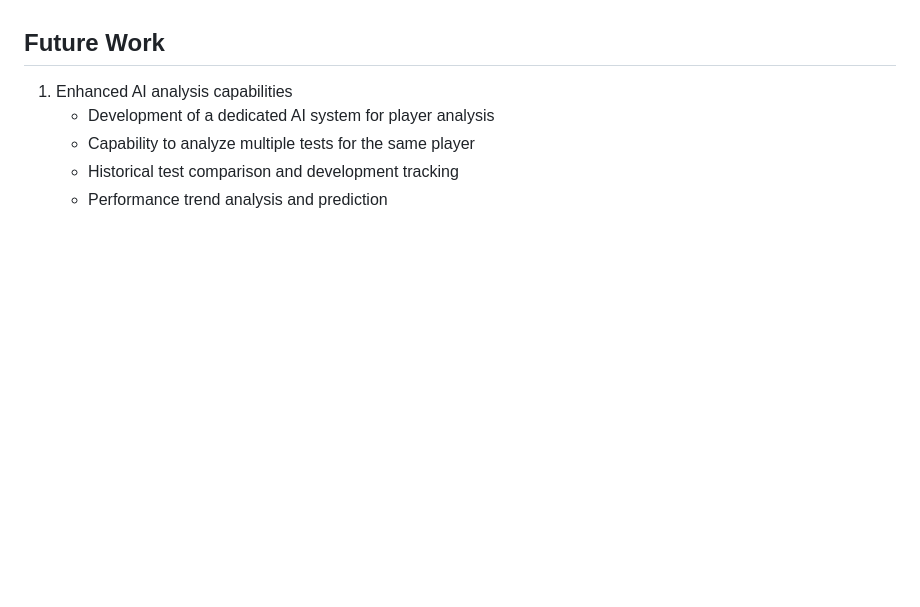
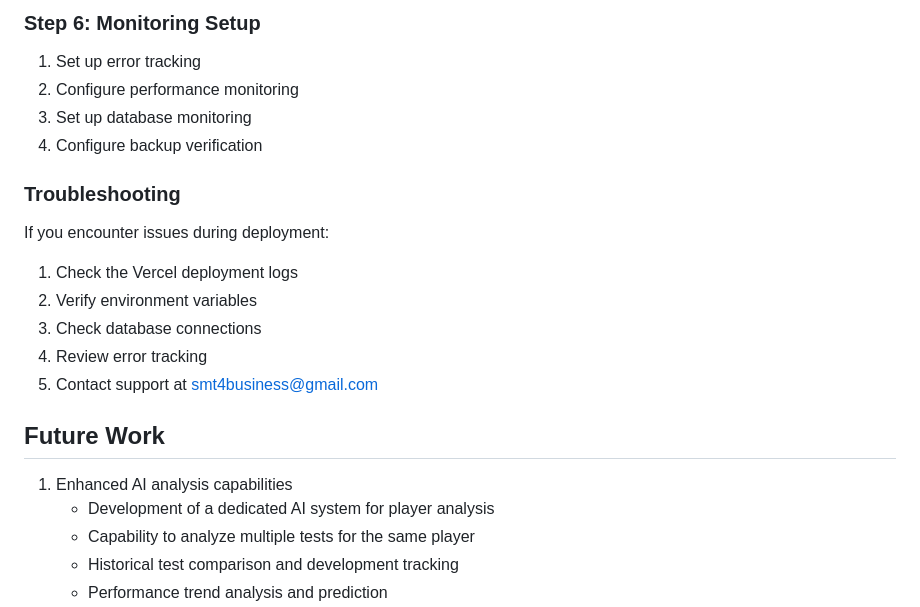
Before and after one commit to sami1328/SMT, a Markdown page: README.md, the part around one of its changes. Rendered like a GitHub page; blank space fills up the shorter version.

```diff
--- a/README.md
+++ b/README.md
@@ -292,3 +362,16 @@ The system consists of four main user roles:
+### Step 6: Monitoring Setup
+1. Set up error tracking
+2. Configure performance monitoring
+3. Set up database monitoring
+4. Configure backup verification
+
+### Troubleshooting
+If you encounter issues during deployment:
+1. Check the Vercel deployment logs
+2. Verify environment variables
+3. Check database connections
+4. Review error tracking
+5. Contact support at smt4business@gmail.com
 
 ## Future Work
 1. Enhanced AI analysis capabilities
```
Also changed, not shown: other parts of README.md (+70 -0 lines).
